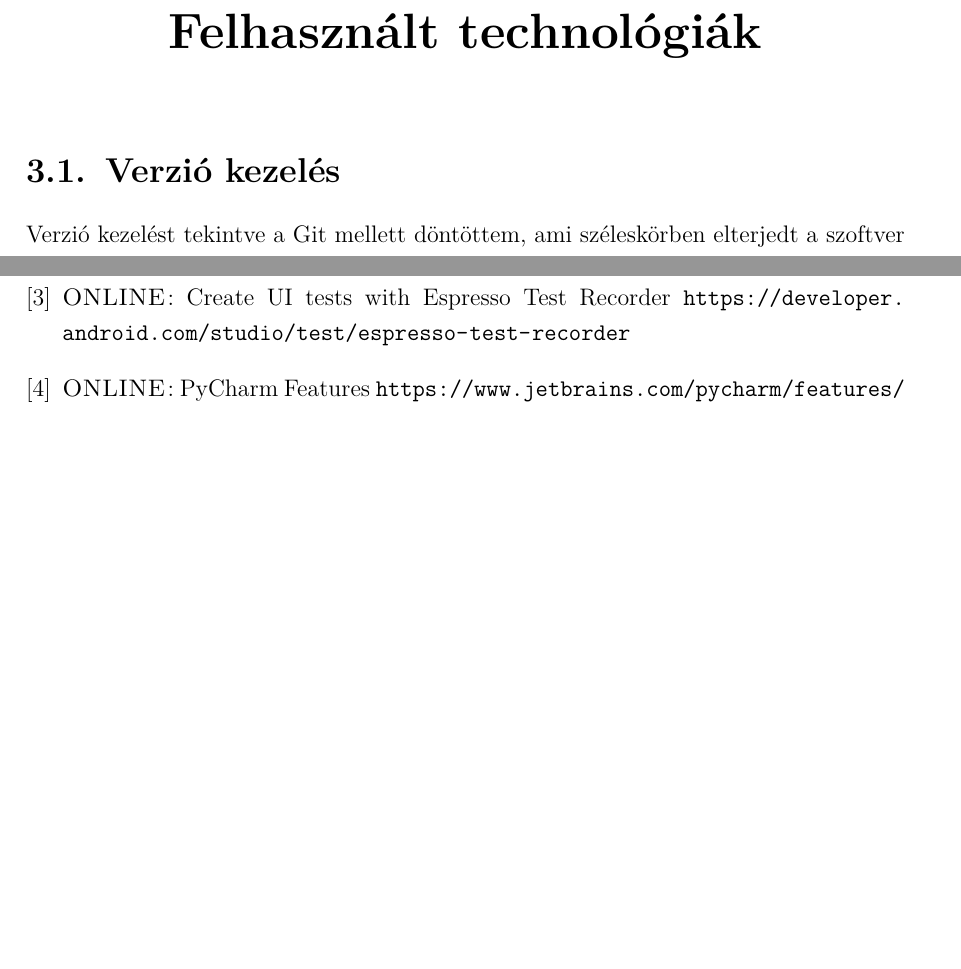
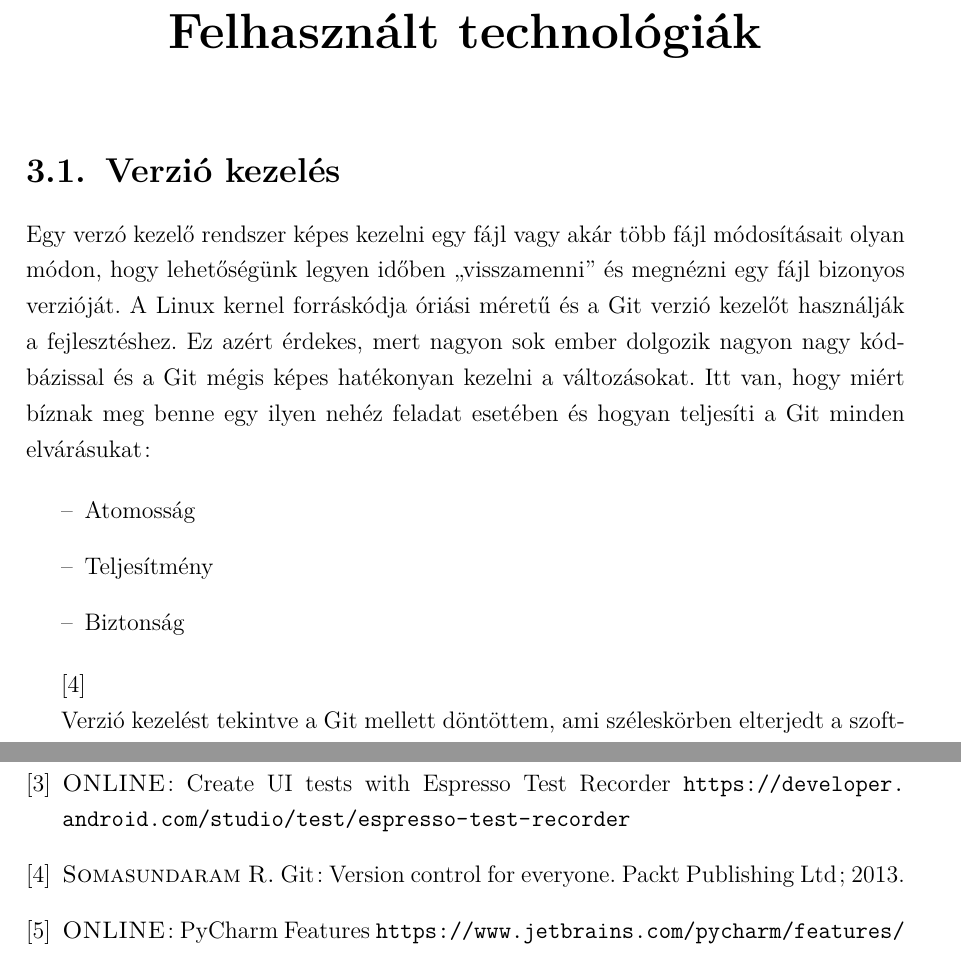
Before and after one commit to t0thkr1s/thesis, a LaTeX thesis (thesis.tex): two parts of pages 10 and 25 of 25 before the commit and two parts of pages 10 and 26 of 26 after it, joined at a grey line, cut so that both start at the same text, the shorter picture padded with empty space. Compiled offline with pdfLaTeX.

Commit message:
update thesis

```diff
--- a/thesis.tex
+++ b/thesis.tex
@@ -183,6 +183,20 @@ A mai napig úgy gondolom, hogy ebben a platformban van a legnagyobb potenciál
 \chapter{Felhasznált technológiák}\label{technologiak}
 
 \section{Verzió kezelés}
+
+Egy verzó kezelő rendszer képes kezelni egy fájl vagy akár több fájl módosításait olyan módon, hogy lehetőségünk legyen időben ,,visszamenni'' és megnézni egy fájl bizonyos verzióját.
+A Linux kernel forráskódja óriási méretű és a Git verzió kezelőt használják a fejlesztéshez.
+Ez azért érdekes, mert nagyon sok ember dolgozik nagyon nagy kódbázissal és a Git mégis képes hatékonyan kezelni a változásokat.
+Itt van, hogy miért bíznak meg benne egy ilyen nehéz feladat esetében és hogyan teljesíti a Git minden elvárásukat:
+
+\begin{itemize}
+	\item Atomosság
+	\item Teljesítmény
+	\item Biztonság
+\end{itemize}
+
+
+\cite{git}
 
 Verzió kezelést tekintve a Git mellett döntöttem, ami széleskörben elterjedt a szoftver fejlesztők között.
 A Git egy ingyenes és nyílt-forrsákódú elosztott verzió kezelő rendszer. Úgy készült, hogy gyorsan és hatákonyan tudjon kezelni kis és nagy projekteket is egyaránt.
@@ -550,6 +564,7 @@ Még a problémáival együtt is úgy gondolom, hogy sikerült egy olyan szoftve
 \bibitem{statista} \textsc{ONLINE}: Number of mobile phone users worldwide from 2015 to 2020, \url{https://www.statista.com/statistics/274774/forecast-of-mobile-phone-users-worldwide}
 \bibitem{androidstudio} \textsc{ONLINE}: Everything you need to build on Android \url{https://developer.android.com/studio/features.html}
 \bibitem{espresso} \textsc{ONLINE}: Create UI tests with Espresso Test Recorder \url{https://developer.android.com/studio/test/espresso-test-recorder}
+\bibitem{git} \textsc{Somasundaram R.} Git: Version control for everyone. Packt Publishing Ltd; 2013.
 \bibitem{pycharm} \textsc{ONLINE}: PyCharm Features \url{https://www.jetbrains.com/pycharm/features/}
 \bibitem{json} \textsc{ONLINE}: JSON \url{https://hu.wikipedia.org/wiki/JSON}
 \bibitem{annotaciok} \textsc{ONLINE}: Java annotációk \url{https://hu.wikipedia.org/wiki/Java_annot%C3%A1ci%C3%B3k}
```
Also changed, not shown: thesis.pdf.
